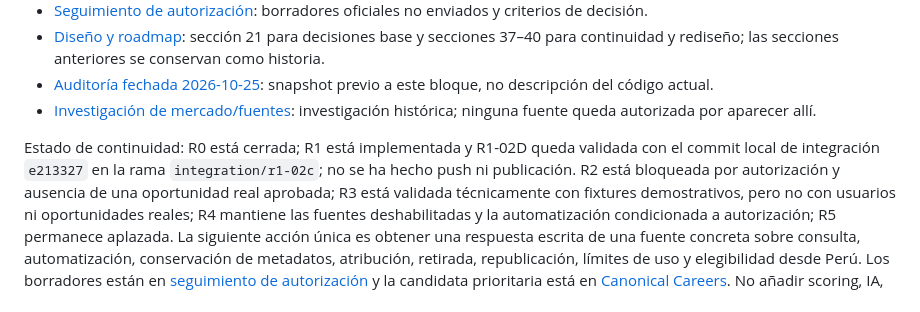
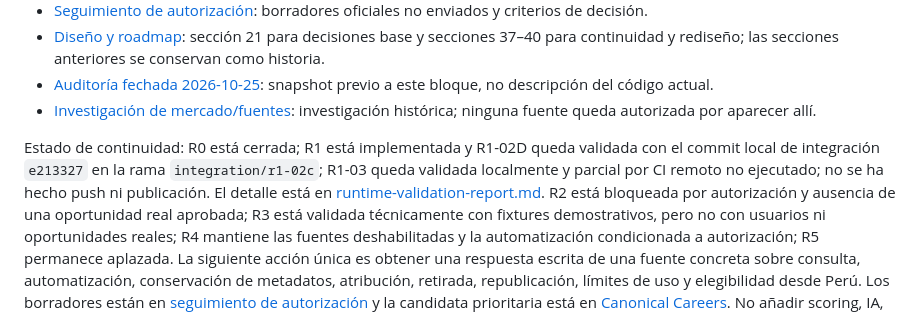
Before and after one commit to Blueisazul/WebRutaSistemas, a Markdown page: README.md, the part around the change. Rendered like a GitHub page.

```diff
--- a/README.md
+++ b/README.md
@@ -84,7 +84,9 @@ El servidor local expone los recursos declarados por la interfaz, incluido `canv
 
 Estado de continuidad: R0 está cerrada; R1 está implementada y R1-02D queda
 validada con el commit local de integración `e213327` en la rama
-`integration/r1-02c`; no se ha hecho push ni publicación. R2 está bloqueada por
+`integration/r1-02c`; R1-03 queda validada localmente y parcial por CI remoto no
+ejecutado; no se ha hecho push ni publicación. El detalle está en
+[runtime-validation-report.md](runtime-validation-report.md). R2 está bloqueada por
 autorización y ausencia de una oportunidad real aprobada; R3
 está validada técnicamente con fixtures demostrativos, pero no con usuarios ni
 oportunidades reales; R4 mantiene las fuentes deshabilitadas y la automatización
```
Also changed, not shown: Diseno-modelo-datos-arquitectura-piloto-2026-10-03.md (+32 -0 lines), runtime-validation-report.md (added, +126 -0 lines).
